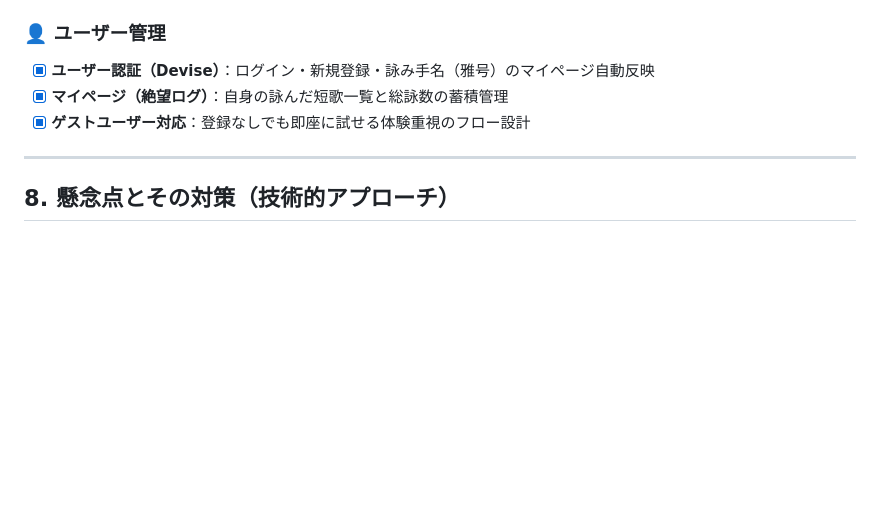
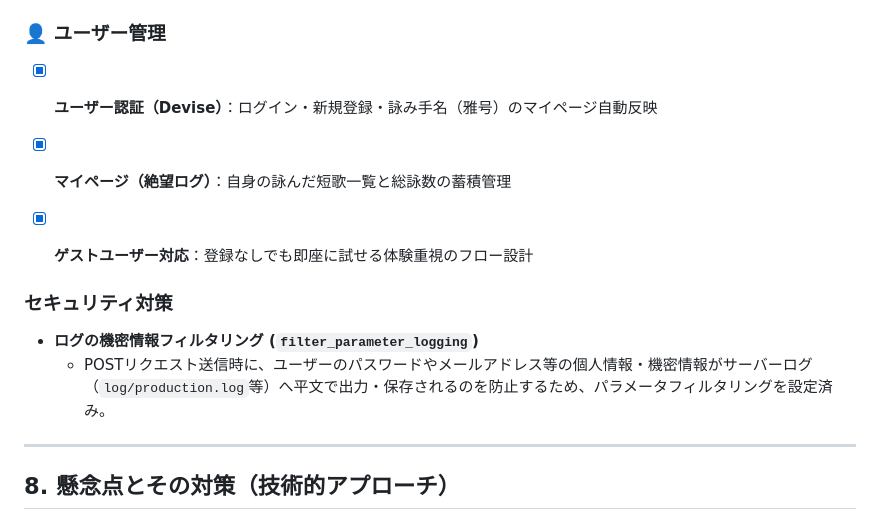
Before and after one commit to mmsbox/zetsubou_tanka, a Markdown page: README.md, the part around the change. GitHub-like rendering; blank space fills up the shorter version.

Commit message:
README セキュリティ対策に追加の文言を追加

```diff
--- a/README.md
+++ b/README.md
@@ -142,9 +142,15 @@
 
 ### 👤 ユーザー管理
 
-- [x] **ユーザー認証（Devise）**：ログイン・新規登録・詠み手名（雅号）のマイページ自動反映
+-[x] **ユーザー認証（Devise）**：ログイン・新規登録・詠み手名（雅号）のマイページ自動反映
+
 - [x] **マイページ（絶望ログ）**：自身の詠んだ短歌一覧と総詠数の蓄積管理
 - [x] **ゲストユーザー対応**：登録なしでも即座に試せる体験重視のフロー設計
+
+### セキュリティ対策
+
+- **ログの機密情報フィルタリング (`filter_parameter_logging`)**
+  - POSTリクエスト送信時に、ユーザーのパスワードやメールアドレス等の個人情報・機密情報がサーバーログ（`log/production.log`等）へ平文で出力・保存されるのを防止するため、パラメータフィルタリングを設定済み。
 
 ---
 
```
